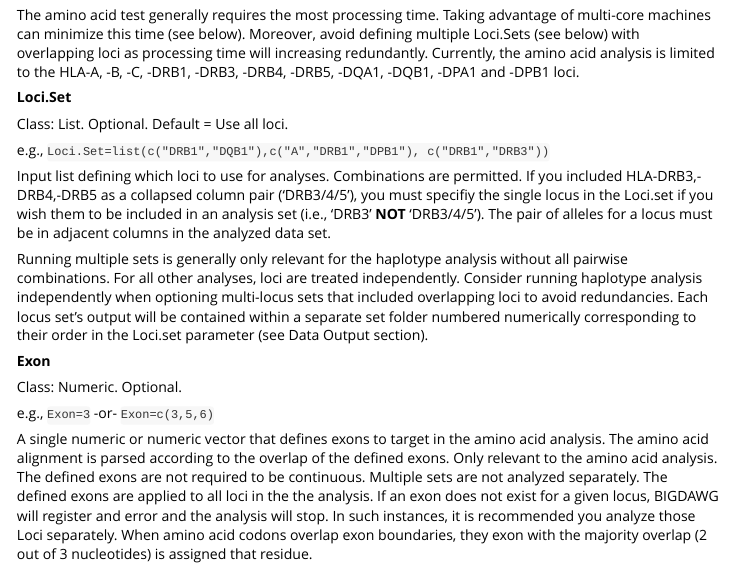
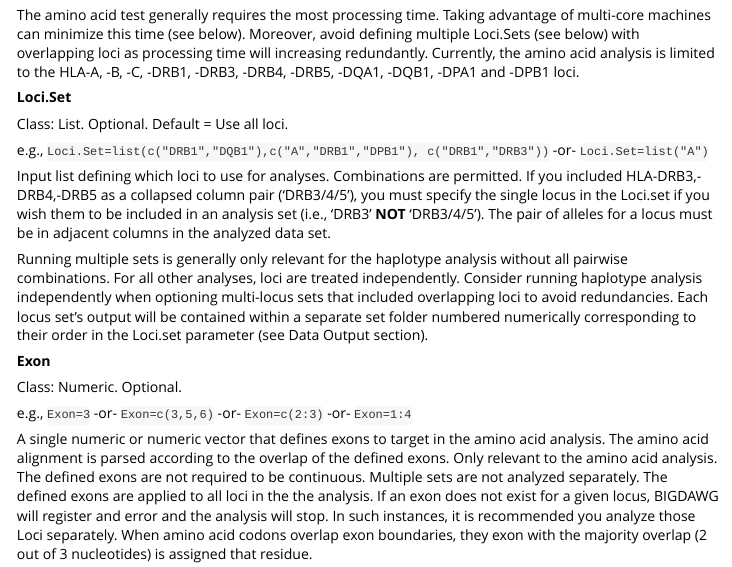
Before and after one commit to IgDAWG/BIGDAWG, an R Markdown document (vignettes/BIGDAWG.Rmd): the page in a window 1100 px wide, from 3700 px down. Rendered offline with R 4.5, knitr and Pandoc, with nearby package versions.

Commit message:
Exon and Loci.Set Parameter Check

```diff
--- a/vignettes/BIGDAWG.Rmd
+++ b/vignettes/BIGDAWG.Rmd
@@ -130,9 +130,9 @@ The amino acid test generally requires the most processing time. Taking advantag
 
 Class: List. Optional. Default = Use all loci.
 
-e.g., `Loci.Set=list(c("DRB1","DQB1"),c("A","DRB1","DPB1"), c("DRB1","DRB3"))`
+e.g., `Loci.Set=list(c("DRB1","DQB1"),c("A","DRB1","DPB1"), c("DRB1","DRB3"))`  -or- `Loci.Set=list("A")`
 
-Input list defining which loci to use for analyses. Combinations are permitted. If you included HLA-DRB3,-DRB4,-DRB5 as a collapsed column pair ('DRB3/4/5'), you must specifiy the single locus in the Loci.set if you wish them to be included in an analysis set (i.e., 'DRB3' **NOT** 'DRB3/4/5'). The pair of alleles for a locus must be in adjacent columns in the analyzed data set.
+Input list defining which loci to use for analyses. Combinations are permitted. If you included HLA-DRB3,-DRB4,-DRB5 as a collapsed column pair ('DRB3/4/5'), you must specify the single locus in the Loci.set if you wish them to be included in an analysis set (i.e., 'DRB3' **NOT** 'DRB3/4/5'). The pair of alleles for a locus must be in adjacent columns in the analyzed data set.
 
 Running multiple sets is generally only relevant for the haplotype analysis without all pairwise combinations. For all other analyses, loci are treated independently. Consider running haplotype analysis independently when optioning multi-locus sets that included overlapping loci to avoid redundancies. Each locus set's output will be contained within a separate set folder numbered numerically corresponding to their order in the Loci.set parameter (see Data Output section).
 
@@ -140,7 +140,7 @@ Running multiple sets is generally only relevant for the haplotype analysis with
 
 Class: Numeric. Optional.
 
-e.g., `Exon=3` -or- `Exon=c(3,5,6)`
+e.g., `Exon=3` -or- `Exon=c(3,5,6)` -or- `Exon=c(2:3)` -or- `Exon=1:4`
 
 A single numeric or numeric vector that defines exons to target in the amino acid analysis. The amino acid alignment is parsed according to the overlap of the defined exons. Only relevant to the amino acid analysis. The defined exons are not required to be continuous. Multiple sets are not analyzed separately. The defined exons are applied to all loci in the the analysis. If an exon does not exist for a given locus, BIGDAWG will register and error and the analysis will stop. In such instances, it is recommended you analyze those Loci separately. When amino acid codons overlap exon boundaries, they exon with the majority overlap (2 out of 3 nucleotides) is assigned that residue.
 
```
Also changed, not shown: R/ErrLog.R (+2 -0 lines), R/check_functions.R (+3 -1 lines).
